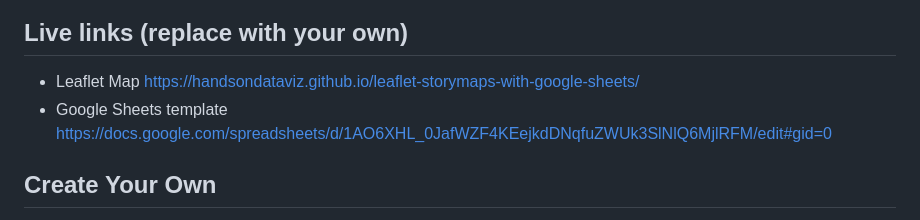
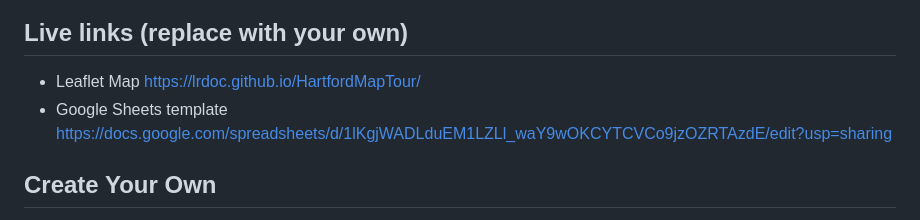
Before and after one commit to LRDOC/BostonMapTour, a Markdown page: README.md, the part around the change. Drawn GitHub-style.

```diff
--- a/README.md
+++ b/README.md
@@ -7,8 +7,8 @@ Supports images, audio and video embeddings, and Leaflet TileLayer/geojson overl
 </p>
 
 ## Live links (replace with your own)
-- Leaflet Map https://handsondataviz.github.io/leaflet-storymaps-with-google-sheets/
-- Google Sheets template https://docs.google.com/spreadsheets/d/1AO6XHL_0JafWZF4KEejkdDNqfuZWUk3SlNlQ6MjlRFM/edit#gid=0
+- Leaflet Map https://lrdoc.github.io/HartfordMapTour/
+- Google Sheets template https://docs.google.com/spreadsheets/d/1lKgjWADLduEM1LZLl_waY9wOKCYTCVCo9jzOZRTAzdE/edit?usp=sharing
 
 ## Create Your Own
 - See step-by-step tutorial in *Hands-On Data Visualization* https://HandsOnDataViz.org/leaflet-storymaps-with-google-sheets.html
```
